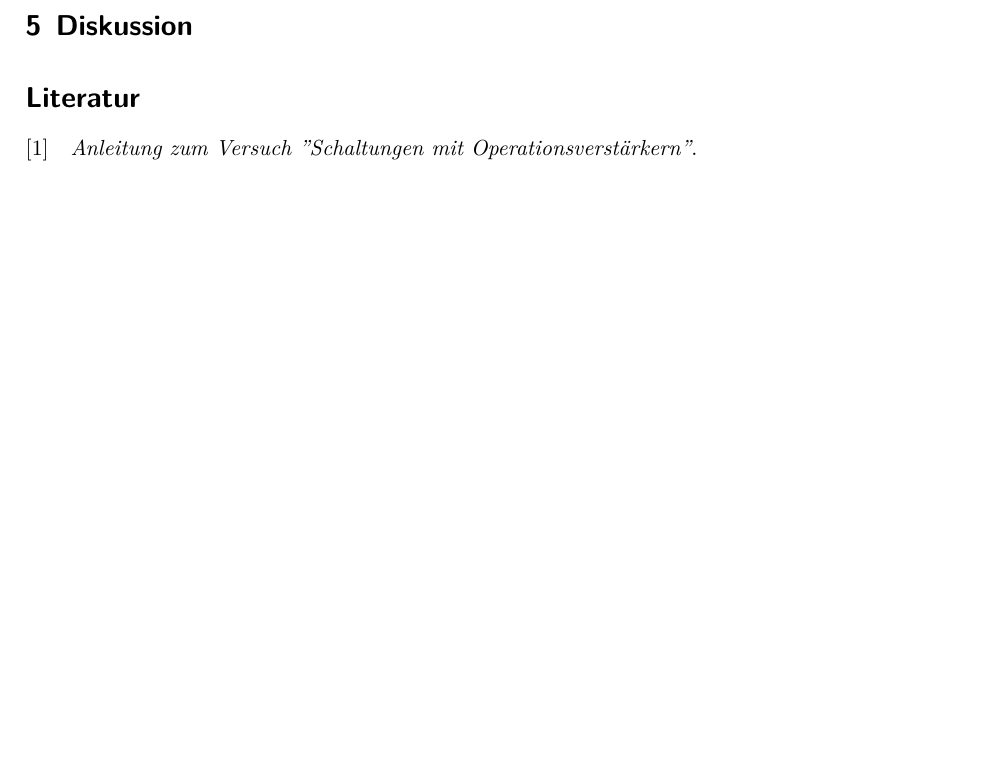
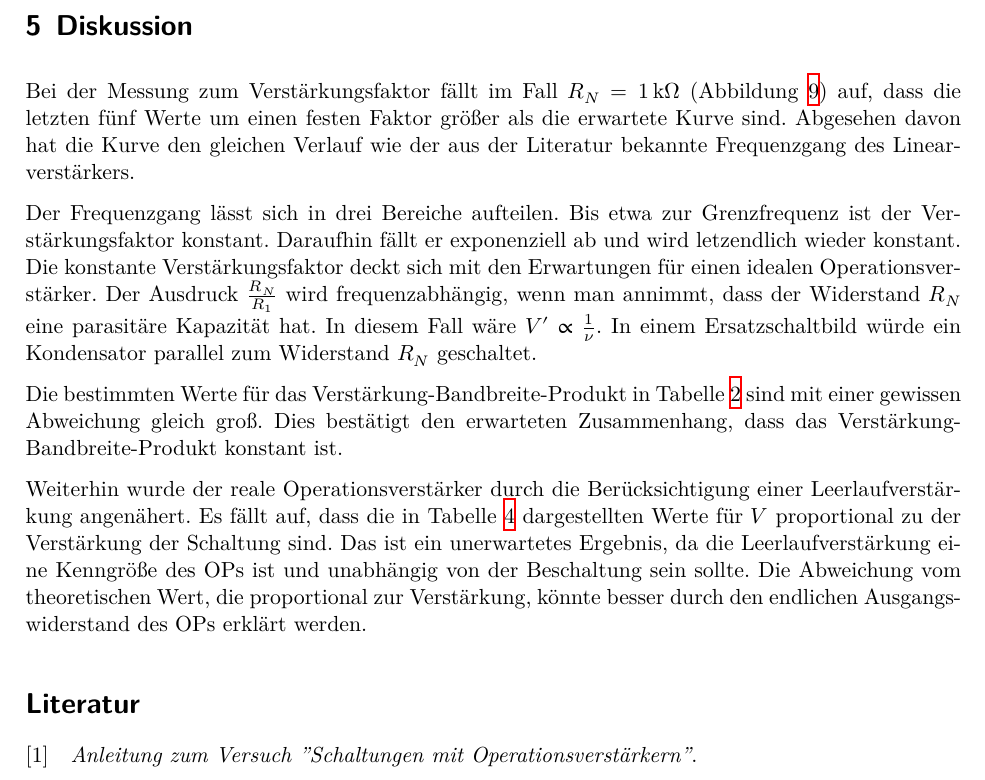
Before and after one commit to marian42/fpphysik, a LaTeX document (OP/protokoll/main.tex, which reads OP/protokoll/diskussion.tex): part of page 13 of 13, cut so that both start at the same text, the shorter picture padded with empty space. Compiled offline with XeLaTeX.

Commit message:
Diskussion zum ersten Teil der Auswertung

```diff
--- a/OP/protokoll/diskussion.tex
+++ b/OP/protokoll/diskussion.tex
@@ -1 +1,19 @@
 \section{Diskussion}
+Bei der Messung zum Verstärkungsfaktor fällt im Fall $R_N = \SI{1}{\kilo \ohm}$ (Abbildung \ref{fig:lin1}) auf, dass die letzten fünf Werte um einen festen Faktor größer als die erwartete Kurve sind.
+Abgesehen davon hat die Kurve den gleichen Verlauf wie der aus der  Literatur bekannte Frequenzgang des Linearverstärkers.
+
+Der Frequenzgang lässt sich in drei Bereiche aufteilen.
+Bis etwa zur Grenzfrequenz ist der Verstärkungsfaktor konstant.
+Daraufhin fällt er exponenziell ab und wird letzendlich wieder konstant.
+Die konstante Verstärkungsfaktor deckt sich mit den Erwartungen für einen idealen Operationsverstärker.
+Der Ausdruck $\frac{R_N}{R_1}$ wird frequenzabhängig, wenn man annimmt, dass der Widerstand $R_N$ eine parasitäre Kapazität hat.
+In diesem Fall wäre $V' \propto \frac{1}{\nu}$.
+In einem Ersatzschaltbild würde ein Kondensator parallel zum Widerstand $R_N$ geschaltet.
+
+Die bestimmten Werte für das Verstärkung-Bandbreite-Produkt in Tabelle \ref{tab:vbp} sind mit einer gewissen Abweichung gleich groß.
+Dies bestätigt den erwarteten Zusammenhang, dass das Verstärkung-Bandbreite-Produkt konstant ist.
+
+Weiterhin wurde der reale Operationsverstärker durch die Berücksichtigung einer Leerlaufverstärkung angenähert.
+Es fällt auf, dass die in Tabelle \ref{tab:leerlauf} dargestellten Werte für $V$ proportional zu der Verstärkung der Schaltung sind.
+Das ist ein unerwartetes Ergebnis, da die Leerlaufverstärkung eine Kenngröße des OPs ist und unabhängig von der Beschaltung sein sollte.
+Die Abweichung vom theoretischen Wert, die proportional zur Verstärkung, könnte besser durch den endlichen Ausgangswiderstand des OPs erklärt werden.
```
